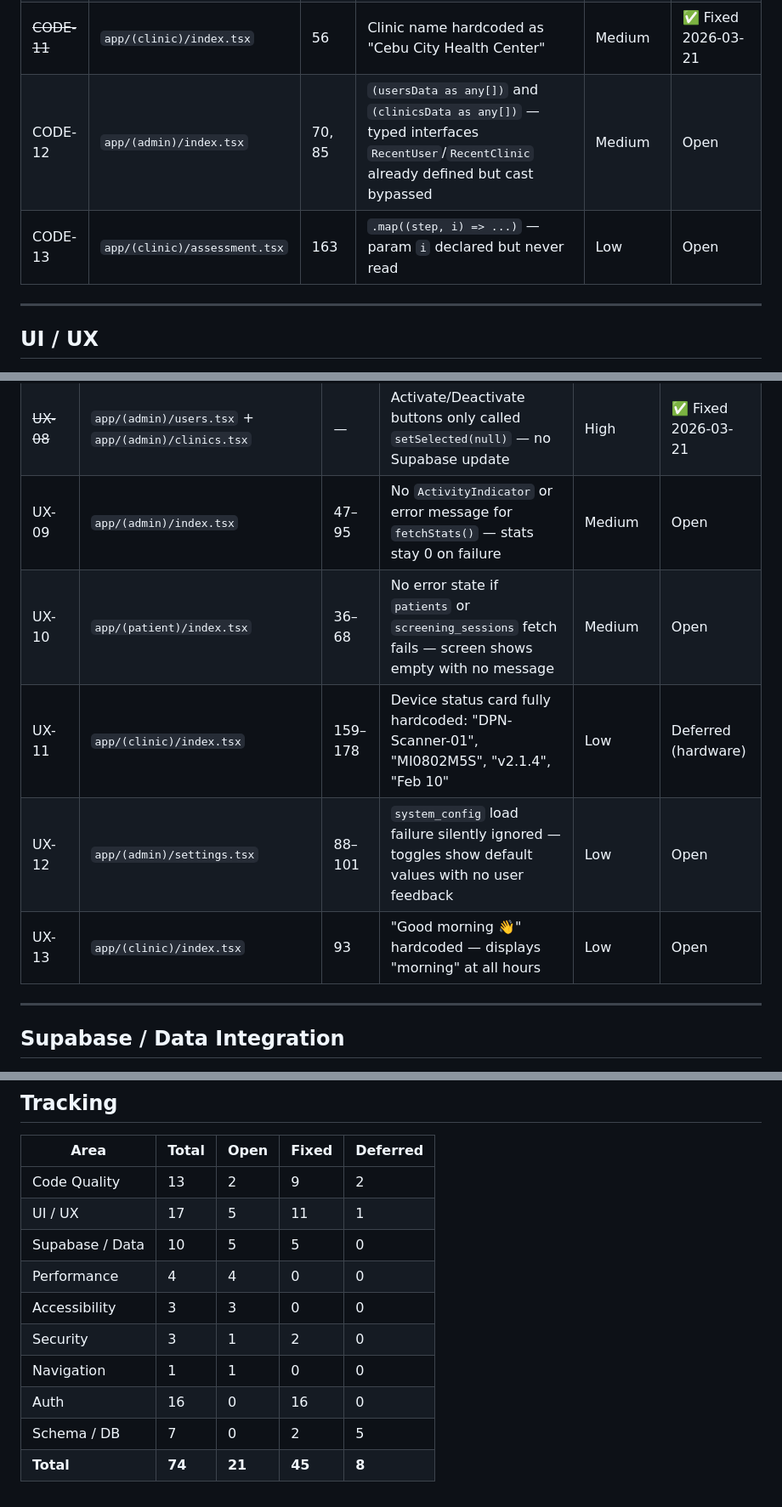
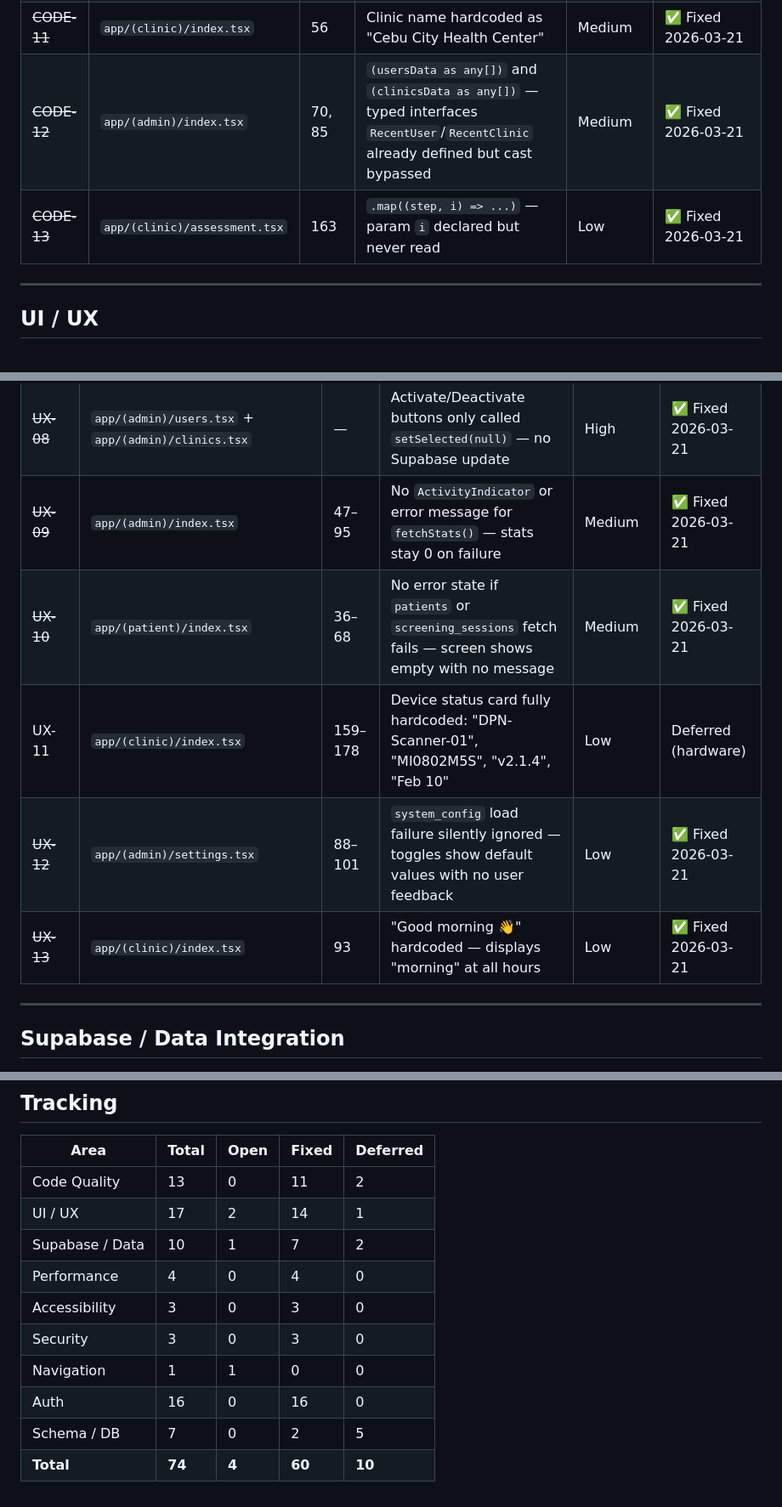
Before and after one commit to SeesonLau/vestigia, a Markdown page: _project-docs/progress/qa-bugs.md, 3 parts joined by grey strips. Shown at 85% size. Drawn GitHub-style.

```diff
--- a/_project-docs/progress/qa-bugs.md
+++ b/_project-docs/progress/qa-bugs.md
@@ -35,8 +35,8 @@
 | CODE-09 | `app/(clinic)/clinical-data.tsx` | 24 | `MOCK_ANGIOSOMES` still used in thermal preview — real values not computed from matrix | Medium | Deferred (blocked on GAP-04) |
 | ~~CODE-10~~ | `app/(clinic)/assessment.tsx` | — | `clearSession()` + `discardCapture()` not called on exit | Medium | ✅ Fixed 2026-03-21 |
 | ~~CODE-11~~ | `app/(clinic)/index.tsx` | 56 | Clinic name hardcoded as "Cebu City Health Center" | Medium | ✅ Fixed 2026-03-21 |
-| CODE-12 | `app/(admin)/index.tsx` | 70, 85 | `(usersData as any[])` and `(clinicsData as any[])` — typed interfaces `RecentUser`/`RecentClinic` already defined but cast bypassed | Medium | Open |
-| CODE-13 | `app/(clinic)/assessment.tsx` | 163 | `.map((step, i) => ...)` — param `i` declared but never read | Low | Open |
+| ~~CODE-12~~ | `app/(admin)/index.tsx` | 70, 85 | `(usersData as any[])` and `(clinicsData as any[])` — typed interfaces `RecentUser`/`RecentClinic` already defined but cast bypassed | Medium | ✅ Fixed 2026-03-21 |
+| ~~CODE-13~~ | `app/(clinic)/assessment.tsx` | 163 | `.map((step, i) => ...)` — param `i` declared but never read | Low | ✅ Fixed 2026-03-21 |
 
 ---
 
@@ -56,11 +56,11 @@
 | ~~UX-06~~ | `app/(admin)/settings.tsx` | — | All settings handlers were stubs | Medium | ✅ Fixed 2026-03-21 |
 | ~~UX-07~~ | `app/(patient)/session/[id].tsx` + `app/(clinic)/session/[id].tsx` | — | Both session detail screens read from `MOCK_CLINIC_SESSIONS` | High | ✅ Fixed 2026-03-21 |
 | ~~UX-08~~ | `app/(admin)/users.tsx` + `app/(admin)/clinics.tsx` | — | Activate/Deactivate buttons only called `setSelected(null)` — no Supabase update | High | ✅ Fixed 2026-03-21 |
-| UX-09 | `app/(admin)/index.tsx` | 47–95 | No `ActivityIndicator` or error message for `fetchStats()` — stats stay 0 on failure | Medium | Open |
-| UX-10 | `app/(patient)/index.tsx` | 36–68 | No error state if `patients` or `screening_sessions` fetch fails — screen shows empty with no message | Medium | Open |
+| ~~UX-09~~ | `app/(admin)/index.tsx` | 47–95 | No `ActivityIndicator` or error message for `fetchStats()` — stats stay 0 on failure | Medium | ✅ Fixed 2026-03-21 |
+| ~~UX-10~~ | `app/(patient)/index.tsx` | 36–68 | No error state if `patients` or `screening_sessions` fetch fails — screen shows empty with no message | Medium | ✅ Fixed 2026-03-21 |
 | UX-11 | `app/(clinic)/index.tsx` | 159–178 | Device status card fully hardcoded: "DPN-Scanner-01", "MI0802M5S", "v2.1.4", "Feb 10" | Low | Deferred (hardware) |
-| UX-12 | `app/(admin)/settings.tsx` | 88–101 | `system_config` load failure silently ignored — toggles show default values with no user feedback | Low | Open |
-| UX-13 | `app/(clinic)/index.tsx` | 93 | "Good morning 👋" hardcoded — displays "morning" at all hours | Low | Open |
+| ~~UX-12~~ | `app/(admin)/settings.tsx` | 88–101 | `system_config` load failure silently ignored — toggles show default values with no user feedback | Low | ✅ Fixed 2026-03-21 |
+| ~~UX-13~~ | `app/(clinic)/index.tsx` | 93 | "Good morning 👋" hardcoded — displays "morning" at all hours | Low | ✅ Fixed 2026-03-21 |
 
 ---
 
@@ -163,13 +161,13 @@
 
 | Area | Total | Open | Fixed | Deferred |
 |---|---|---|---|---|
-| Code Quality | 13 | 2 | 9 | 2 |
-| UI / UX | 17 | 5 | 11 | 1 |
-| Supabase / Data | 10 | 5 | 5 | 0 |
-| Performance | 4 | 4 | 0 | 0 |
-| Accessibility | 3 | 3 | 0 | 0 |
-| Security | 3 | 1 | 2 | 0 |
+| Code Quality | 13 | 0 | 11 | 2 |
+| UI / UX | 17 | 2 | 14 | 1 |
+| Supabase / Data | 10 | 1 | 7 | 2 |
+| Performance | 4 | 0 | 4 | 0 |
+| Accessibility | 3 | 0 | 3 | 0 |
+| Security | 3 | 0 | 3 | 0 |
 | Navigation | 1 | 1 | 0 | 0 |
 | Auth | 16 | 0 | 16 | 0 |
 | Schema / DB | 7 | 0 | 2 | 5 |
-| **Total** | **74** | **21** | **45** | **8** |
+| **Total** | **74** | **4** | **60** | **10** |
```
Also changed, not shown: other parts of _project-docs/progress/qa-bugs.md (+12 -14 lines).
